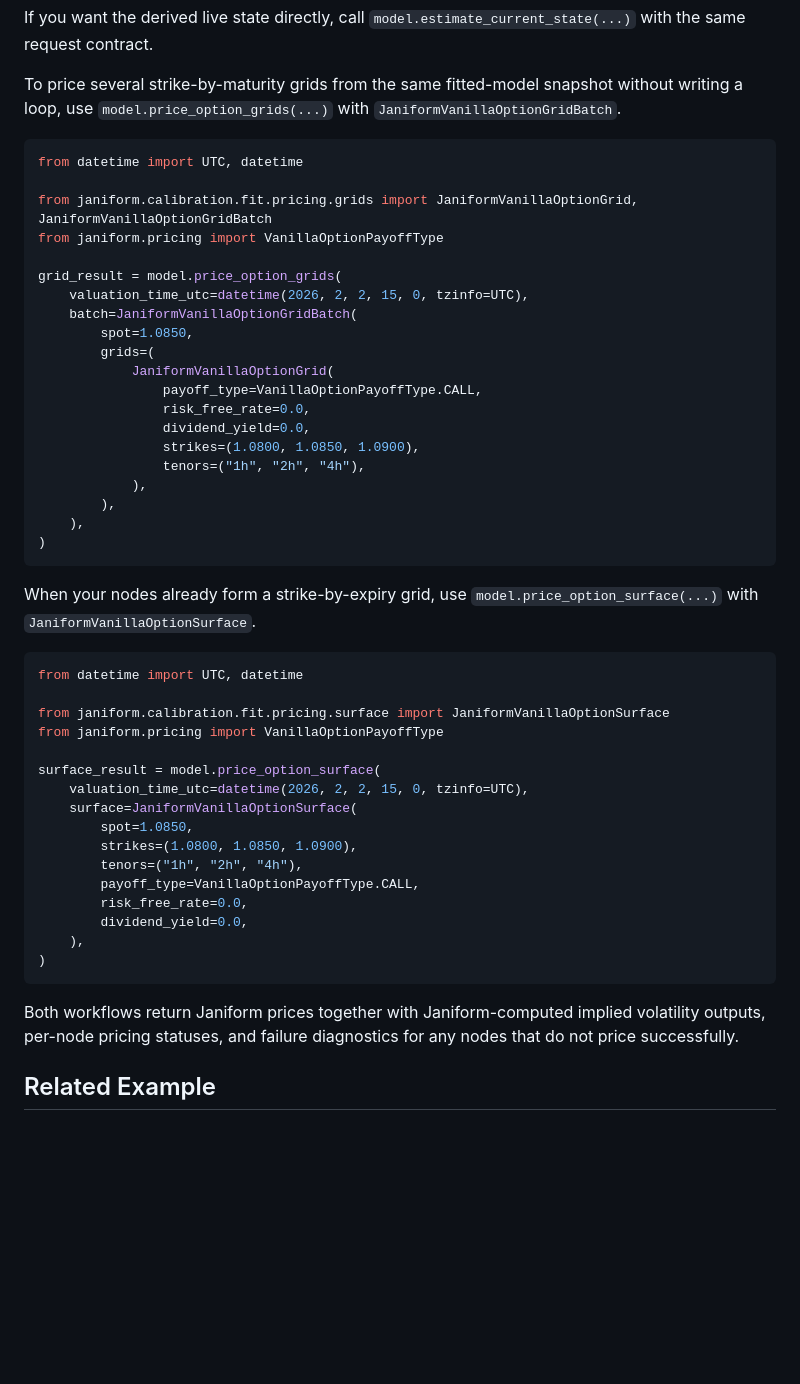
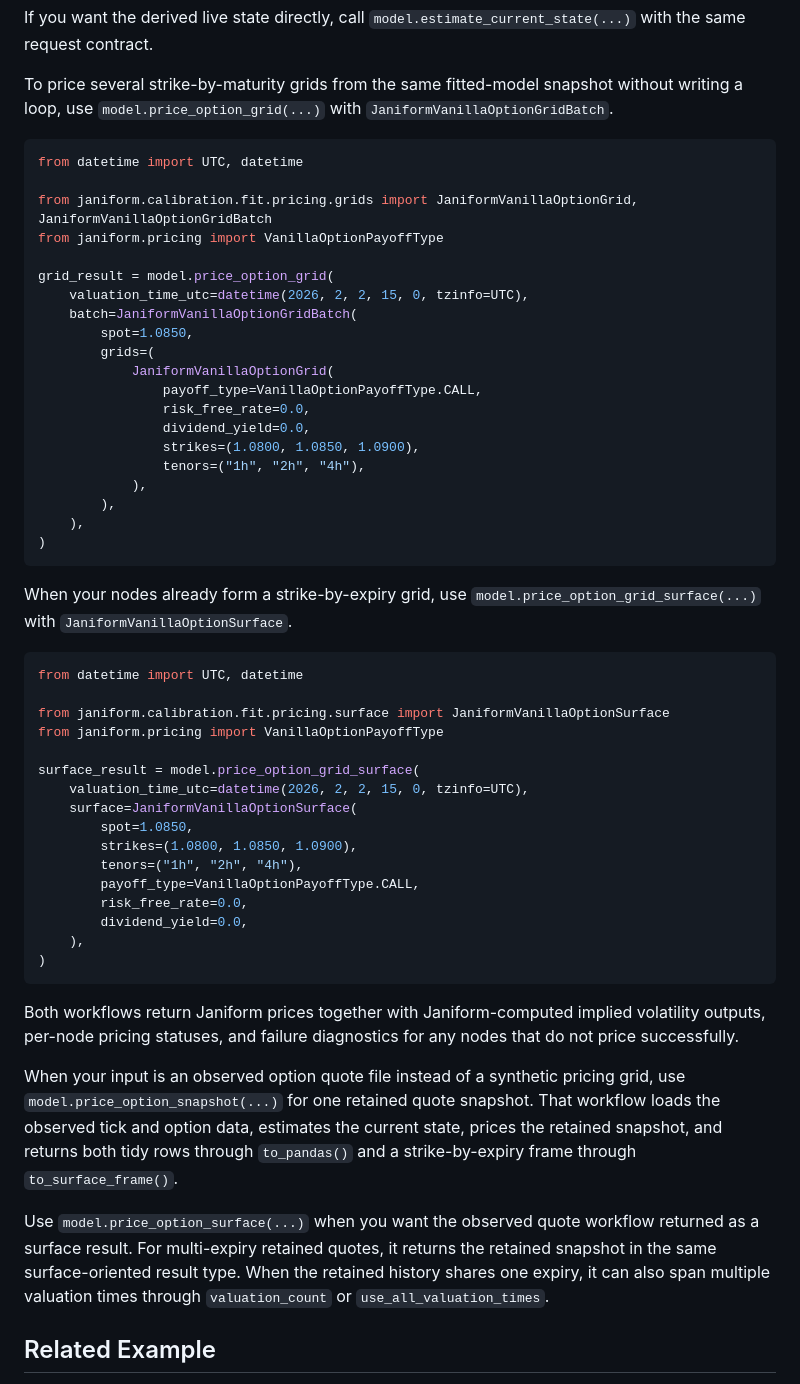
Before and after one commit to lejmer/janiform, a Markdown page: docs/getting-started/first-model.md, the part around the change. Drawn GitHub-style; blank space fills up the shorter version.

````diff
--- a/docs/getting-started/first-model.md
+++ b/docs/getting-started/first-model.md
@@ -148,7 +148,7 @@ If you want the derived live state directly, call `model.estimate_current_state(
 request contract.
 
 To price several strike-by-maturity grids from the same fitted-model snapshot without writing a
-loop, use `model.price_option_grids(...)` with `JaniformVanillaOptionGridBatch`.
+loop, use `model.price_option_grid(...)` with `JaniformVanillaOptionGridBatch`.
 
 ```python
 from datetime import UTC, datetime
@@ -156,7 +156,7 @@ from datetime import UTC, datetime
 from janiform.calibration.fit.pricing.grids import JaniformVanillaOptionGrid, JaniformVanillaOptionGridBatch
 from janiform.pricing import VanillaOptionPayoffType
 
-grid_result = model.price_option_grids(
+grid_result = model.price_option_grid(
     valuation_time_utc=datetime(2026, 2, 2, 15, 0, tzinfo=UTC),
     batch=JaniformVanillaOptionGridBatch(
         spot=1.0850,
@@ -174,7 +174,7 @@ grid_result = model.price_option_grids(
 ```
 
 When your nodes already form a strike-by-expiry grid, use
-`model.price_option_surface(...)` with `JaniformVanillaOptionSurface`.
+`model.price_option_grid_surface(...)` with `JaniformVanillaOptionSurface`.
 
 ```python
 from datetime import UTC, datetime
@@ -182,7 +182,7 @@ from datetime import UTC, datetime
 from janiform.calibration.fit.pricing.surface import JaniformVanillaOptionSurface
 from janiform.pricing import VanillaOptionPayoffType
 
-surface_result = model.price_option_surface(
+surface_result = model.price_option_grid_surface(
     valuation_time_utc=datetime(2026, 2, 2, 15, 0, tzinfo=UTC),
     surface=JaniformVanillaOptionSurface(
         spot=1.0850,
@@ -198,6 +198,17 @@ surface_result = model.price_option_surface(
 Both workflows return Janiform prices together with Janiform-computed implied volatility outputs,
 per-node pricing statuses, and failure diagnostics for any nodes that do not price successfully.
 
+When your input is an observed option quote file instead of a synthetic pricing grid, use
+`model.price_option_snapshot(...)` for one retained quote snapshot. That workflow loads the
+observed tick and option data, estimates the current state, prices the retained snapshot, and
+returns both tidy rows through `to_pandas()` and a strike-by-expiry frame through
+`to_surface_frame()`.
+
+Use `model.price_option_surface(...)` when you want the observed quote workflow returned as a
+surface result. For multi-expiry retained quotes, it returns the retained snapshot in the same
+surface-oriented result type. When the retained history shares one expiry, it can also span
+multiple valuation times through `valuation_count` or `use_all_valuation_times`.
+
 ## Related Example
 
 [`examples/high_level/synthetic_eurusd_plot.py`](../../examples/high_level/synthetic_eurusd_plot.py)
````
Also changed, not shown: docs/guides/python-workflows.md (+10 -5 lines), docs/reference/python-api.md (+17 -10 lines).
